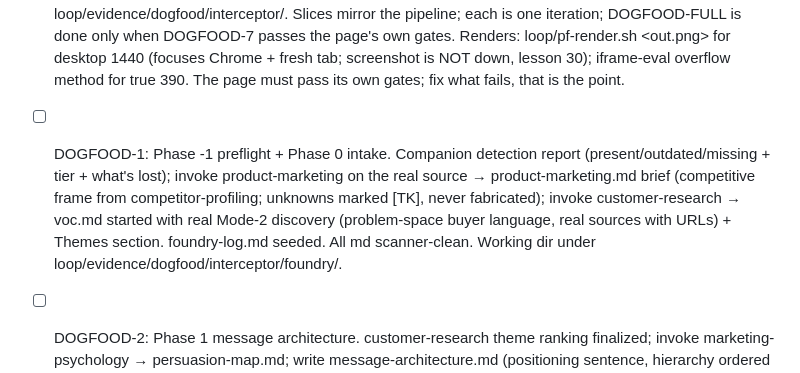
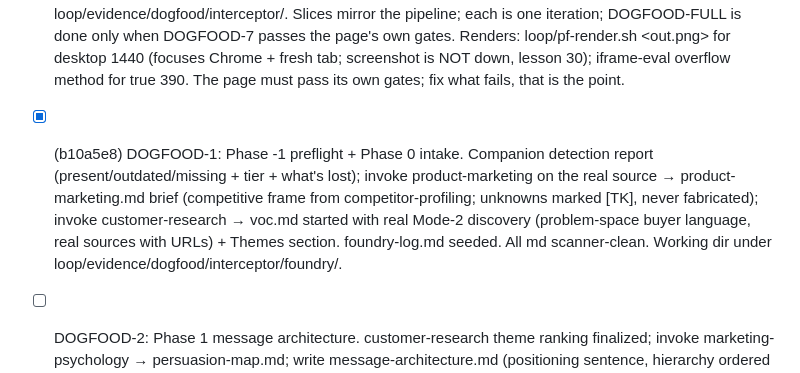
Before and after one commit to taylorbanks/page-foundry, a Markdown page: loop/fix_plan.md, the part around the change. Rendered like a GitHub page.

```diff
--- a/loop/fix_plan.md
+++ b/loop/fix_plan.md
@@ -73,7 +73,7 @@ One item per iteration, top-most unchecked first. Items are sized to finish insi
 - [x] (b72df1f) 19b-2 (#19): Repo + release-coordinated docs truth pass — README, skill README, CHANGELOG v3.0.0 entry, SKILL.md orientation text, docs/llms.txt; no claims for anything not merged; plans/v3.0.md status flipped to shipped-pending-release; homepage version badge (docs/index.html:48 currently "v2.8"; released is 2.9.1) reconciled to the v3.0 shipping story (coordinate with the CHANGELOG v3.0.0 + status-flip decision; not forward-looking). Note migration shipped in 13b. Close #19 with evidence. DONE: README+skill-README archetype count (eight to sixteen contracts) + theme-factory drop; CHANGELOG v3.0.0 (unreleased) across WS1-6; plan status flipped; badge de-versioned (OWNER-REVIEW in report); llms.txt contract+detector truth; SKILL orientation verified already-correct, no edit. verify.sh GREEN, scans 0 FAIL, interceptor render confirmed.
 DOGFOOD-FULL (split iter 52): run the v3 skill end to end in build mode on a real brief, the Interceptor OSS tool (real repo github.com/Hacker-Valley-Media/slop-browser, real source ~/.claude/skills/Interceptor/SKILL.md), working root loop/evidence/dogfood/interceptor/. Slices mirror the pipeline; each is one iteration; DOGFOOD-FULL is done only when DOGFOOD-7 passes the page's own gates. Renders: loop/pf-render.sh <url> <out.png> for desktop 1440 (focuses Chrome + fresh tab; screenshot is NOT down, lesson 30); iframe-eval overflow method for true 390. The page must pass its own gates; fix what fails, that is the point.
 
-- [ ] DOGFOOD-1: Phase -1 preflight + Phase 0 intake. Companion detection report (present/outdated/missing + tier + what's lost); invoke product-marketing on the real source → product-marketing.md brief (competitive frame from competitor-profiling; unknowns marked [TK], never fabricated); invoke customer-research → voc.md started with real Mode-2 discovery (problem-space buyer language, real sources with URLs) + Themes section. foundry-log.md seeded. All md scanner-clean. Working dir under loop/evidence/dogfood/interceptor/foundry/.
+- [x] (b10a5e8) DOGFOOD-1: Phase -1 preflight + Phase 0 intake. Companion detection report (present/outdated/missing + tier + what's lost); invoke product-marketing on the real source → product-marketing.md brief (competitive frame from competitor-profiling; unknowns marked [TK], never fabricated); invoke customer-research → voc.md started with real Mode-2 discovery (problem-space buyer language, real sources with URLs) + Themes section. foundry-log.md seeded. All md scanner-clean. Working dir under loop/evidence/dogfood/interceptor/foundry/.
 - [ ] DOGFOOD-2: Phase 1 message architecture. customer-research theme ranking finalized; invoke marketing-psychology → persuasion-map.md; write message-architecture.md (positioning sentence, hierarchy ordered by theme ranking, objection map from Switching Dynamics + anti-persona, proof inventory with [TK] for anything unverifiable).
 - [ ] DOGFOOD-3: Phase 2 page spec. Contract compile (mapper classifies → archetype, likely oss-project; filled six-block contract + ordering invariants); 2-3 candidate skeletons with MECLABS pre-reads + per-job shape recommendations; section spec; analytics + ai-seo spec entries; PRODUCT.md written at spec sign-off (merge-never-clobber).
 - [ ] DOGFOOD-4: Phase 3 copy + Gate 1. Invoke copywriting → full draft + meta title/description; voice chain (word scan → pattern pass → humanizer, meaning-preservation); copy-approved.md snapshot deferred to the copy-fit pass per AUDIT-F1b (Phase 3 approves; freeze after form exists); Gate 1 conversion-audit.md with independent MECLABS score + divergence.
```
Also changed, not shown: loop/lessons.md (+1 -0 lines), loop/progress.md (+1 -0 lines).
